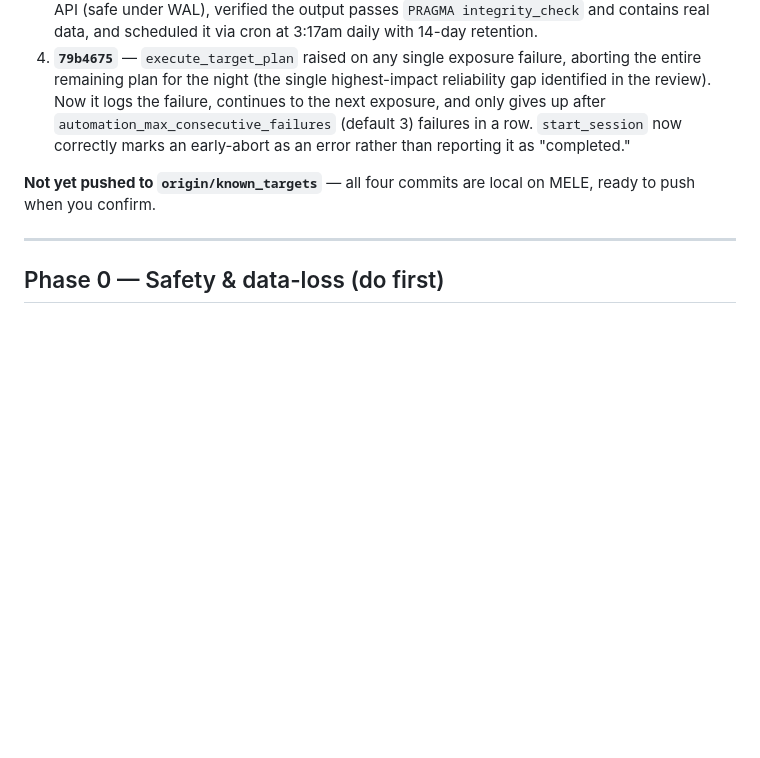
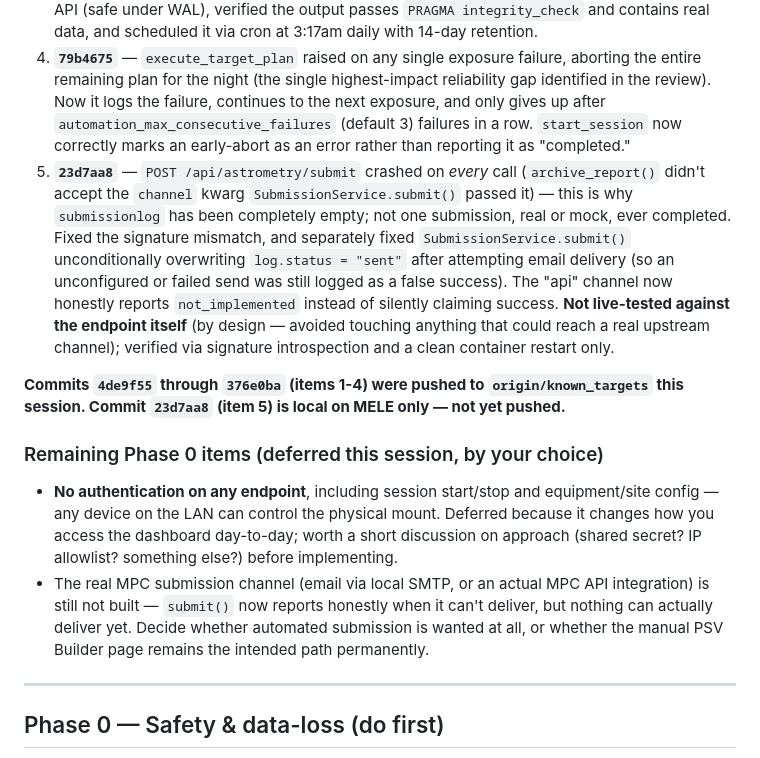
Before and after one commit to bryanjonas/ASTRO-NEO, a Markdown page: documentation/IMPROVEMENT_PLAN.md, the part around the change. GitHub-like rendering; blank space fills up the shorter version.

Commit message:
Update improvement plan with submission-path fix

```diff
--- a/documentation/IMPROVEMENT_PLAN.md
+++ b/documentation/IMPROVEMENT_PLAN.md
@@ -22,8 +22,14 @@ This one-line infrastructure bug — not scoring quality, not solver tuning, not
 2. **`d5e9f15`** — `WhatsUpService.fetch_targets` had no retry; a single transient network stall (reproduced live on this host) crashed with an unhandled `httpx.ReadTimeout` and a bare 500 from `/api/whatsup/refresh`, blocking session readiness entirely. Added retry-with-backoff (3 attempts). **Caveat:** while testing this, `/api/whatsup/refresh` continued to fail consistently against the live MPC WhatsUp endpoint even after the fix — one manual standalone request succeeded (6.79s) but every request since, across ~8 attempts in 10 minutes, timed out at ~30s. This looks like it could be a temporary rate-limit triggered by that debugging session rather than a permanent break. **Try "Refresh Targets" again later** (outside of a tight retry loop) to confirm it clears up; if it doesn't, the WhatsUp scrape itself needs deeper investigation.
 3. **`4ab6594`** — `ops/backup.sh` still ran `pg_dump` against a Postgres service that no longer exists; there was no working backup of the live database at all. Replaced with SQLite's online backup API (safe under WAL), verified the output passes `PRAGMA integrity_check` and contains real data, and scheduled it via cron at 3:17am daily with 14-day retention.
 4. **`79b4675`** — `execute_target_plan` raised on any single exposure failure, aborting the entire remaining plan for the night (the single highest-impact reliability gap identified in the review). Now it logs the failure, continues to the next exposure, and only gives up after `automation_max_consecutive_failures` (default 3) failures in a row. `start_session` now correctly marks an early-abort as an error rather than reporting it as "completed."
+5. **`23d7aa8`** — `POST /api/astrometry/submit` crashed on *every* call (`archive_report()` didn't accept the `channel` kwarg `SubmissionService.submit()` passed it) — this is why `submissionlog` has been completely empty; not one submission, real or mock, ever completed. Fixed the signature mismatch, and separately fixed `SubmissionService.submit()` unconditionally overwriting `log.status = "sent"` after attempting email delivery (so an unconfigured or failed send was still logged as a false success). The "api" channel now honestly reports `not_implemented` instead of silently claiming success. **Not live-tested against the endpoint itself** (by design — avoided touching anything that could reach a real upstream channel); verified via signature introspection and a clean container restart only.
 
-**Not yet pushed to `origin/known_targets`** — all four commits are local on MELE, ready to push when you confirm.
+**Commits `4de9f55` through `376e0ba` (items 1-4) were pushed to `origin/known_targets` this session. Commit `23d7aa8` (item 5) is local on MELE only — not yet pushed.**
+
+### Remaining Phase 0 items (deferred this session, by your choice)
+
+- **No authentication on any endpoint**, including session start/stop and equipment/site config — any device on the LAN can control the physical mount. Deferred because it changes how you access the dashboard day-to-day; worth a short discussion on approach (shared secret? IP allowlist? something else?) before implementing.
+- The real MPC submission channel (email via local SMTP, or an actual MPC API integration) is still not built — `submit()` now reports honestly when it can't deliver, but nothing can actually deliver yet. Decide whether automated submission is wanted at all, or whether the manual PSV Builder page remains the intended path permanently.
 
 ---
 
```
